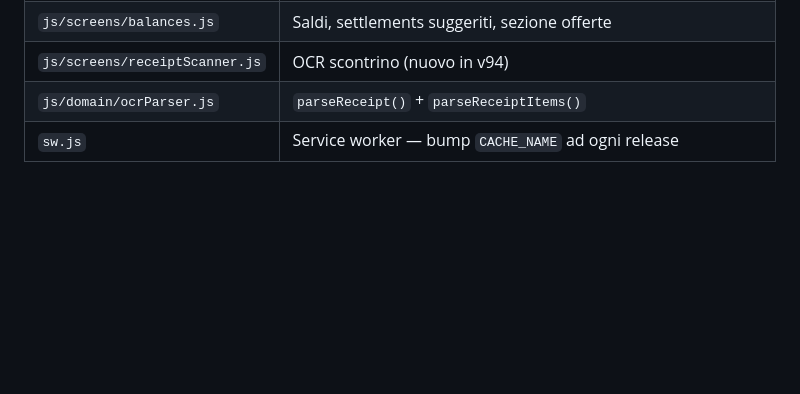
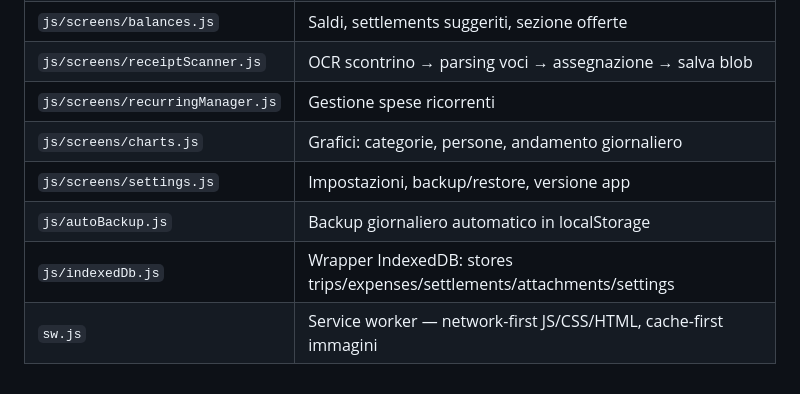
Before and after one commit to GredAI/cambusa, a Markdown page: docs/ROADMAP.md, the part around one of its changes. Rendered like a GitHub page; blank space fills up the shorter version.

```diff
--- a/docs/ROADMAP.md
+++ b/docs/ROADMAP.md
@@ -117,4 +107,8 @@ a influenzare i saldi/settlements.
 | `js/screens/balances.js` | Saldi, settlements suggeriti, sezione offerte |
-| `js/screens/receiptScanner.js` | OCR scontrino (nuovo in v94) |
-| `js/domain/ocrParser.js` | `parseReceipt()` + `parseReceiptItems()` |
-| `sw.js` | Service worker — bump `CACHE_NAME` ad ogni release |
+| `js/screens/receiptScanner.js` | OCR scontrino → parsing voci → assegnazione → salva blob |
+| `js/screens/recurringManager.js` | Gestione spese ricorrenti |
+| `js/screens/charts.js` | Grafici: categorie, persone, andamento giornaliero |
+| `js/screens/settings.js` | Impostazioni, backup/restore, versione app |
+| `js/autoBackup.js` | Backup giornaliero automatico in localStorage |
+| `js/indexedDb.js` | Wrapper IndexedDB: stores trips/expenses/settlements/attachments/settings |
+| `sw.js` | Service worker — network-first JS/CSS/HTML, cache-first immagini |
```
Also changed, not shown: other parts of docs/ROADMAP.md (+47 -57 lines), CLAUDE.md (added, +246 -0 lines).
